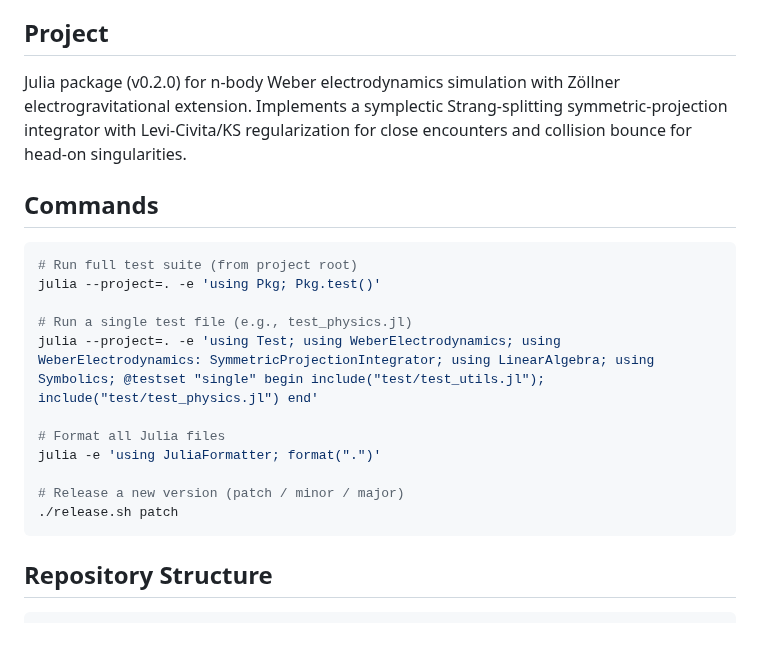
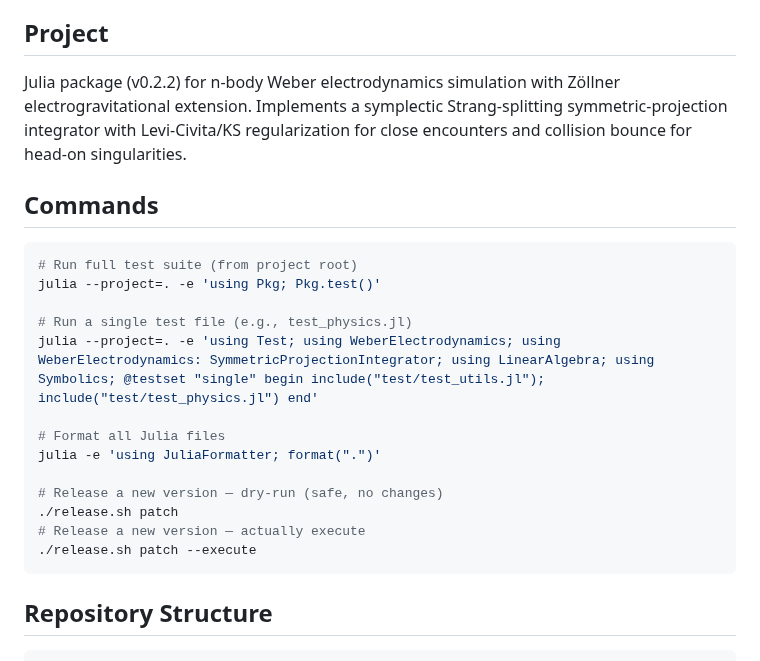
Before and after one commit to WeberElectrodynamics/WeberElectrodynamics.jl, a Markdown page: CLAUDE.md, the part around one of its changes. Rendered like a GitHub page; blank space fills up the shorter version.

````diff
--- a/CLAUDE.md
+++ b/CLAUDE.md
@@ -4,7 +4,7 @@ This file provides guidance to Claude Code (claude.ai/code) when working with co
 
 ## Project
 
-Julia package (v0.2.0) for n-body Weber electrodynamics simulation with Zöllner electrogravitational extension. Implements a symplectic Strang-splitting symmetric-projection integrator with Levi-Civita/KS regularization for close encounters and collision bounce for head-on singularities.
+Julia package (v0.2.2) for n-body Weber electrodynamics simulation with Zöllner electrogravitational extension. Implements a symplectic Strang-splitting symmetric-projection integrator with Levi-Civita/KS regularization for close encounters and collision bounce for head-on singularities.
 
 ## Commands
 
@@ -18,8 +18,10 @@ julia --project=. -e 'using Test; using WeberElectrodynamics; using WeberElectro
 # Format all Julia files
 julia -e 'using JuliaFormatter; format(".")'
 
-# Release a new version (patch / minor / major)
+# Release a new version — dry-run (safe, no changes)
 ./release.sh patch
+# Release a new version — actually execute
+./release.sh patch --execute
 ```
 
 ## Repository Structure
````
Also changed, not shown: other parts of CLAUDE.md (+55 -0 lines).
